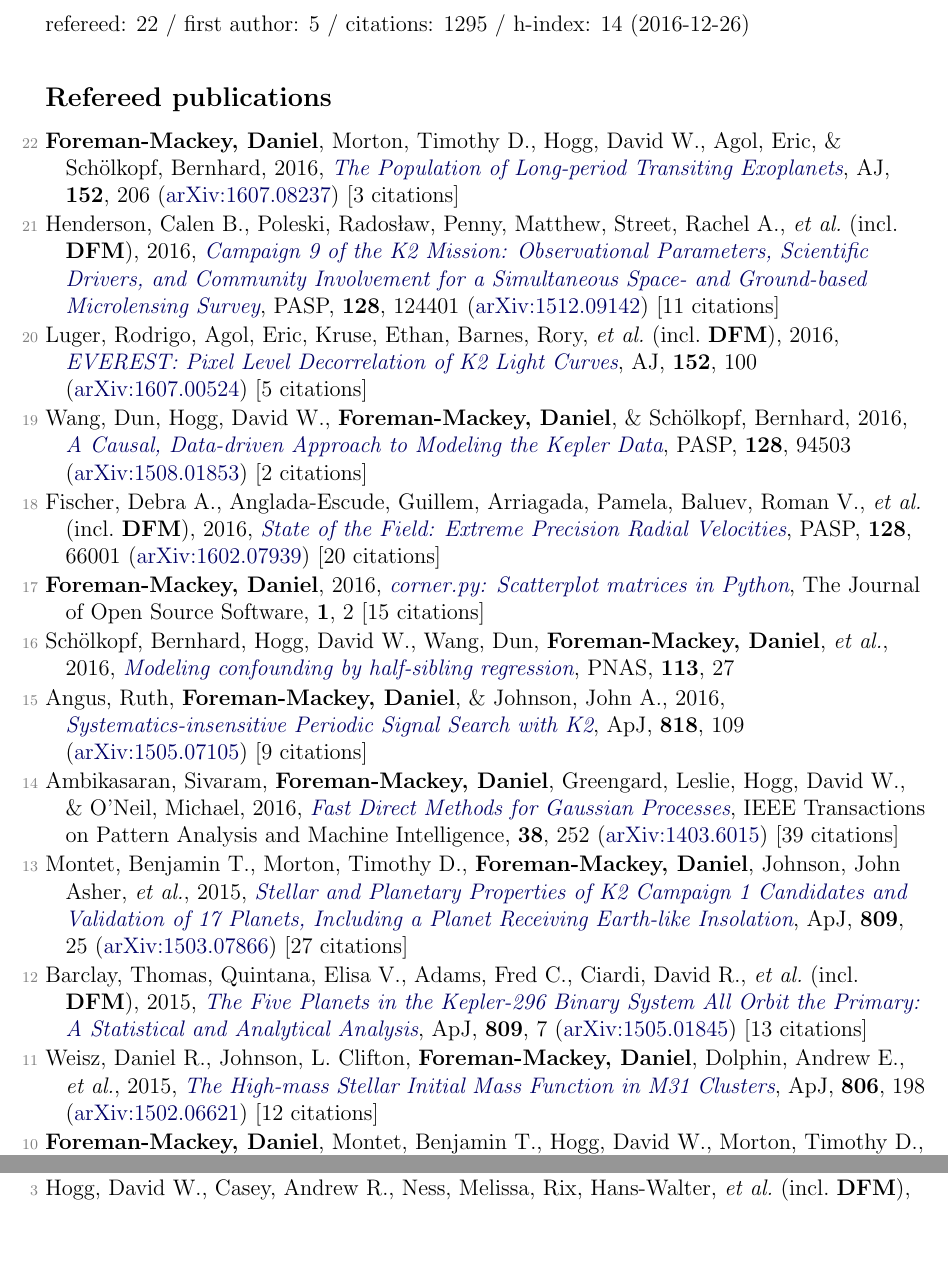
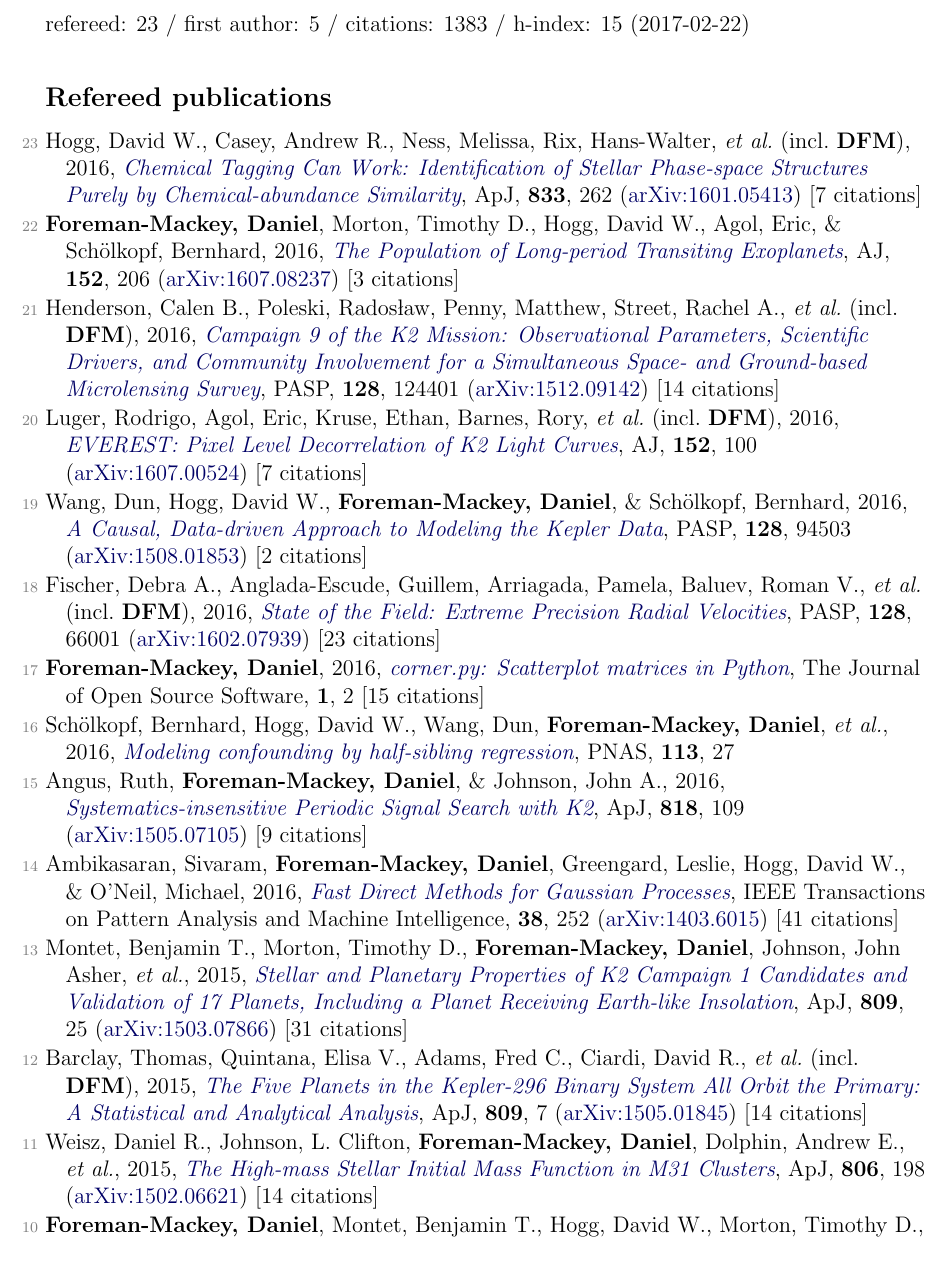
Before and after one commit to dfm/cv, a LaTeX document (pubs.tex, which reads pubs_ref.tex, pubs_summary.tex, pubs_unref.tex): two parts of pages 1 and 2 of 2 before the commit and part of page 1 of 3 after it, the two joined at a grey line, cut so that both start at the same text, the shorter picture padded with empty space. Compiled offline with pdfLaTeX.

Commit message:
updating

```diff
--- a/pubs_ref.tex
+++ b/pubs_ref.tex
@@ -1,12 +1,14 @@
+\item[{\color{numcolor}\scriptsize23}] Hogg, David W., Casey, Andrew R., Ness, Melissa, Rix, Hans-Walter, \etal\ (incl.\ \textbf{DFM}), 2016, \doi{10.3847/1538-4357/833/2/262}{Chemical Tagging Can Work: Identification of Stellar Phase-space Structures Purely by Chemical-abundance Similarity}, \apj, \textbf{833}, 262 (\arxiv{1601.05413}) [7 citations]
+
 \item[{\color{numcolor}\scriptsize22}] \textbf{Foreman-Mackey, Daniel}, Morton, Timothy D., Hogg, David W., Agol, Eric, \& Sch{\"o}lkopf, Bernhard, 2016, \doi{10.3847/0004-6256/152/6/206}{The Population of Long-period Transiting Exoplanets}, \aj, \textbf{152}, 206 (\arxiv{1607.08237}) [3 citations]
 
-\item[{\color{numcolor}\scriptsize21}] Henderson, Calen B., Poleski, Rados{\l}aw, Penny, Matthew, Street, Rachel A., \etal\ (incl.\ \textbf{DFM}), 2016, \doi{10.1088/1538-3873/128/970/124401}{Campaign 9 of the K2 Mission: Observational Parameters, Scientific Drivers, and Community Involvement for a Simultaneous Space- and Ground-based Microlensing Survey}, \pasp, \textbf{128}, 124401 (\arxiv{1512.09142}) [11 citations]
+\item[{\color{numcolor}\scriptsize21}] Henderson, Calen B., Poleski, Rados{\l}aw, Penny, Matthew, Street, Rachel A., \etal\ (incl.\ \textbf{DFM}), 2016, \doi{10.1088/1538-3873/128/970/124401}{Campaign 9 of the K2 Mission: Observational Parameters, Scientific Drivers, and Community Involvement for a Simultaneous Space- and Ground-based Microlensing Survey}, \pasp, \textbf{128}, 124401 (\arxiv{1512.09142}) [14 citations]
 
-\item[{\color{numcolor}\scriptsize20}] Luger, Rodrigo, Agol, Eric, Kruse, Ethan, Barnes, Rory, \etal\ (incl.\ \textbf{DFM}), 2016, \doi{10.3847/0004-6256/152/4/100}{EVEREST: Pixel Level Decorrelation of K2 Light Curves}, \aj, \textbf{152}, 100 (\arxiv{1607.00524}) [5 citations]
+\item[{\color{numcolor}\scriptsize20}] Luger, Rodrigo, Agol, Eric, Kruse, Ethan, Barnes, Rory, \etal\ (incl.\ \textbf{DFM}), 2016, \doi{10.3847/0004-6256/152/4/100}{EVEREST: Pixel Level Decorrelation of K2 Light Curves}, \aj, \textbf{152}, 100 (\arxiv{1607.00524}) [7 citations]
 
 \item[{\color{numcolor}\scriptsize19}] Wang, Dun, Hogg, David W., \textbf{Foreman-Mackey, Daniel}, \& Sch{\"o}lkopf, Bernhard, 2016, \doi{10.1088/1538-3873/128/967/094503}{A Causal, Data-driven Approach to Modeling the Kepler Data}, \pasp, \textbf{128}, 94503 (\arxiv{1508.01853}) [2 citations]
 
-\item[{\color{numcolor}\scriptsize18}] Fischer, Debra A., Anglada-Escude, Guillem, Arriagada, Pamela, Baluev, Roman V., \etal\ (incl.\ \textbf{DFM}), 2016, \doi{10.1088/1538-3873/128/964/066001}{State of the Field: Extreme Precision Radial Velocities}, \pasp, \textbf{128}, 66001 (\arxiv{1602.07939}) [20 citations]
+\item[{\color{numcolor}\scriptsize18}] Fischer, Debra A., Anglada-Escude, Guillem, Arriagada, Pamela, Baluev, Roman V., \etal\ (incl.\ \textbf{DFM}), 2016, \doi{10.1088/1538-3873/128/964/066001}{State of the Field: Extreme Precision Radial Velocities}, \pasp, \textbf{128}, 66001 (\arxiv{1602.07939}) [23 citations]
 
 \item[{\color{numcolor}\scriptsize17}] \textbf{Foreman-Mackey, Daniel}, 2016, \doi{10.21105/joss.00024}{corner.py: Scatterplot matrices in Python}, The Journal of Open Source Software, \textbf{1}, 2 [15 citations]
 
@@ -14,13 +16,13 @@
 
 \item[{\color{numcolor}\scriptsize15}] Angus, Ruth, \textbf{Foreman-Mackey, Daniel}, \& Johnson, John A., 2016, \doi{10.3847/0004-637X/818/2/109}{Systematics-insensitive Periodic Signal Search with K2}, \apj, \textbf{818}, 109 (\arxiv{1505.07105}) [9 citations]
 
-\item[{\color{numcolor}\scriptsize14}] Ambikasaran, Sivaram, \textbf{Foreman-Mackey, Daniel}, Greengard, Leslie, Hogg, David W., \& O'Neil, Michael, 2016, \doi{10.1109/TPAMI.2015.2448083}{Fast Direct Methods for Gaussian Processes}, IEEE Transactions on Pattern Analysis and Machine Intelligence, \textbf{38}, 252 (\arxiv{1403.6015}) [39 citations]
+\item[{\color{numcolor}\scriptsize14}] Ambikasaran, Sivaram, \textbf{Foreman-Mackey, Daniel}, Greengard, Leslie, Hogg, David W., \& O'Neil, Michael, 2016, \doi{10.1109/TPAMI.2015.2448083}{Fast Direct Methods for Gaussian Processes}, IEEE Transactions on Pattern Analysis and Machine Intelligence, \textbf{38}, 252 (\arxiv{1403.6015}) [41 citations]
 
-\item[{\color{numcolor}\scriptsize13}] Montet, Benjamin T., Morton, Timothy D., \textbf{Foreman-Mackey, Daniel}, Johnson, John Asher, \etal, 2015, \doi{10.1088/0004-637X/809/1/25}{Stellar and Planetary Properties of K2 Campaign 1 Candidates and Validation of 17 Planets, Including a Planet Receiving Earth-like Insolation}, \apj, \textbf{809}, 25 (\arxiv{1503.07866}) [27 citations]
+\item[{\color{numcolor}\scriptsize13}] Montet, Benjamin T., Morton, Timothy D., \textbf{Foreman-Mackey, Daniel}, Johnson, John Asher, \etal, 2015, \doi{10.1088/0004-637X/809/1/25}{Stellar and Planetary Properties of K2 Campaign 1 Candidates and Validation of 17 Planets, Including a Planet Receiving Earth-like Insolation}, \apj, \textbf{809}, 25 (\arxiv{1503.07866}) [31 citations]
 
-\item[{\color{numcolor}\scriptsize12}] Barclay, Thomas, Quintana, Elisa V., Adams, Fred C., Ciardi, David R., \etal\ (incl.\ \textbf{DFM}), 2015, \doi{10.1088/0004-637X/809/1/7}{The Five Planets in the Kepler-296 Binary System All Orbit the Primary: A Statistical and Analytical Analysis}, \apj, \textbf{809}, 7 (\arxiv{1505.01845}) [13 citations]
+\item[{\color{numcolor}\scriptsize12}] Barclay, Thomas, Quintana, Elisa V., Adams, Fred C., Ciardi, David R., \etal\ (incl.\ \textbf{DFM}), 2015, \doi{10.1088/0004-637X/809/1/7}{The Five Planets in the Kepler-296 Binary System All Orbit the Primary: A Statistical and Analytical Analysis}, \apj, \textbf{809}, 7 (\arxiv{1505.01845}) [14 citations]
 
-\item[{\color{numcolor}\scriptsize11}] Weisz, Daniel R., Johnson, L. Clifton, \textbf{Foreman-Mackey, Daniel}, Dolphin, Andrew E., \etal, 2015, \doi{10.1088/0004-637X/806/2/198}{The High-mass Stellar Initial Mass Function in M31 Clusters}, \apj, \textbf{806}, 198 (\arxiv{1502.06621}) [12 citations]
+\item[{\color{numcolor}\scriptsize11}] Weisz, Daniel R., Johnson, L. Clifton, \textbf{Foreman-Mackey, Daniel}, Dolphin, Andrew E., \etal, 2015, \doi{10.1088/0004-637X/806/2/198}{The High-mass Stellar Initial Mass Function in M31 Clusters}, \apj, \textbf{806}, 198 (\arxiv{1502.06621}) [14 citations]
 
-\item[{\color{numcolor}\scriptsize10}] \textbf{Foreman-Mackey, Daniel}, Montet, Benjamin T., Hogg, David W., Morton, Timothy D., \etal, 2015, \doi{10.1088/0004-637X/806/2/215}{A Systematic Search for Transiting Planets in the K2 Data}, \apj, \textbf{806}, 215 (\arxiv{1502.04715}) [45 citations]
+\item[{\color{numcolor}\scriptsize10}] \textbf{Foreman-Mackey, Daniel}, Montet, Benjamin T., Hogg, David W., Morton, Timothy D., \etal, 2015, \doi{10.1088/0004-637X/806/2/215}{A Systematic Search for Transiting Planets in the K2 Data}, \apj, \textbf{806}, 215 (\arxiv{1502.04715}) [47 citations]
 
--- a/pubs_summary.tex
+++ b/pubs_summary.tex
@@ -1 +1 @@
-refereed: 22 / first author: 5 / citations: 1295 / h-index: 14 (2016-12-26)
+refereed: 23 / first author: 5 / citations: 1383 / h-index: 15 (2017-02-22)
--- a/pubs_unref.tex
+++ b/pubs_unref.tex
@@ -2,7 +2,7 @@
 
-\item[{\color{numcolor}\scriptsize4}] Brewer, Brendon J., \& \textbf{Foreman-Mackey, Daniel}, 2016, DNest4: Diffusive Nested Sampling in C++ and Python (\arxiv{1606.03757})
+\item[{\color{numcolor}\scriptsize4}] Price-Whelan, Adrian M., Hogg, David W., \textbf{Foreman-Mackey, Daniel}, \& Rix, Hans-Walter, 2016, The Joker: A custom Monte Carlo sampler for binary-star and exoplanet radial velocity data (\arxiv{1610.07602})
 
-\item[{\color{numcolor}\scriptsize3}] Hogg, David W., Casey, Andrew R., Ness, Melissa, Rix, Hans-Walter, \etal\ (incl.\ \textbf{DFM}), 2016, Chemical tagging can work: Identification of stellar phase-space structures purely by chemical-abundance similarity (\arxiv{1601.05413}) [6 citations]
+\item[{\color{numcolor}\scriptsize3}] Brewer, Brendon J., \& \textbf{Foreman-Mackey, Daniel}, 2016, DNest4: Diffusive Nested Sampling in C++ and Python (\arxiv{1606.03757})
 
 \item[{\color{numcolor}\scriptsize2}] Hogg, David W., Angus, Ruth, Barclay, Tom, Dawson, Rebekah, \etal\ (incl.\ \textbf{DFM}), 2013, Maximizing Kepler science return per telemetered pixel: Detailed models of the focal plane in the two-wheel era (\arxiv{1309.0653})
 
```
Also changed, not shown: pubs_ref.tex (6 more changed lines), pubs_unref.tex (2 more changed lines), 1 other file.
